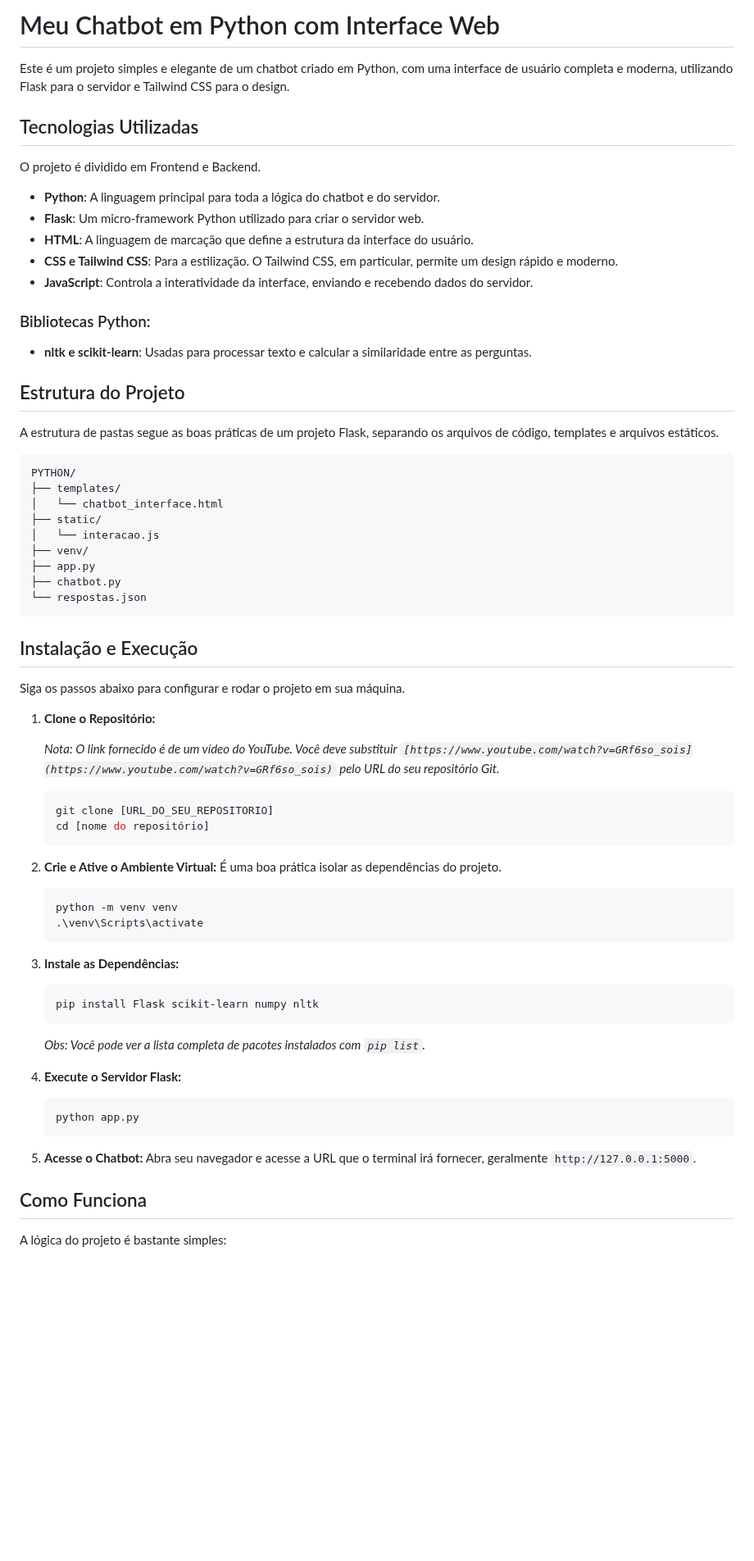
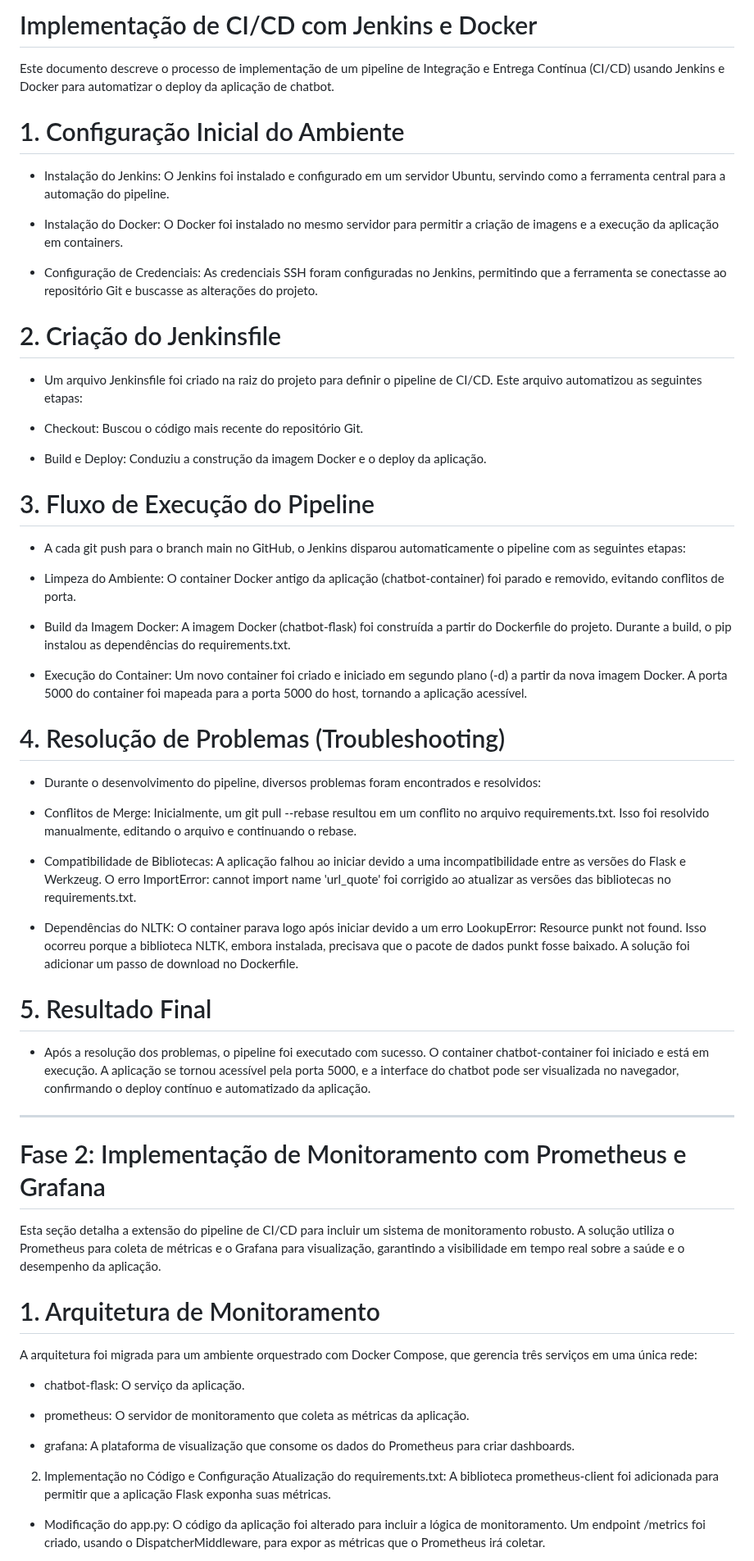
Before and after one commit to silviojpa/Chatbot-em-Python, a Markdown page: README.md, the part around one of its changes. Shown at 82% size. Rendered like a GitHub page; blank space fills up the shorter version.

`````diff
--- a/README.md
+++ b/README.md
@@ -1,74 +1,56 @@
-# Meu Chatbot em Python com Interface Web
+# Implementação de CI/CD com Jenkins e Docker
+Este documento descreve o processo de implementação de um pipeline de Integração e Entrega Contínua (CI/CD) usando Jenkins e Docker para automatizar o deploy da aplicação de chatbot.
 
-Este é um projeto simples e elegante de um chatbot criado em Python, com uma interface de usuário completa e moderna, utilizando Flask para o servidor e Tailwind CSS para o design.
+# 1. Configuração Inicial do Ambiente
+- Instalação do Jenkins: O Jenkins foi instalado e configurado em um servidor Ubuntu, servindo como a ferramenta central para a automação do pipeline.
 
-## Tecnologias Utilizadas
+- Instalação do Docker: O Docker foi instalado no mesmo servidor para permitir a criação de imagens e a execução da aplicação em containers.
 
-O projeto é dividido em Frontend e Backend.
+- Configuração de Credenciais: As credenciais SSH foram configuradas no Jenkins, permitindo que a ferramenta se conectasse ao repositório Git e buscasse as alterações do projeto.
 
-* **Python**: A linguagem principal para toda a lógica do chatbot e do servidor.
-* **Flask**: Um micro-framework Python utilizado para criar o servidor web.
-* **HTML**: A linguagem de marcação que define a estrutura da interface do usuário.
-* **CSS e Tailwind CSS**: Para a estilização. O Tailwind CSS, em particular, permite um design rápido e moderno.
-* **JavaScript**: Controla a interatividade da interface, enviando e recebendo dados do servidor.
+# 2. Criação do Jenkinsfile
+- Um arquivo Jenkinsfile foi criado na raiz do projeto para definir o pipeline de CI/CD. Este arquivo automatizou as seguintes etapas:
 
-### Bibliotecas Python:
+- Checkout: Buscou o código mais recente do repositório Git.
 
-* **nltk e scikit-learn**: Usadas para processar texto e calcular a similaridade entre as perguntas.
+- Build e Deploy: Conduziu a construção da imagem Docker e o deploy da aplicação.
 
-## Estrutura do Projeto
+# 3. Fluxo de Execução do Pipeline
+- A cada git push para o branch main no GitHub, o Jenkins disparou automaticamente o pipeline com as seguintes etapas:
 
-A estrutura de pastas segue as boas práticas de um projeto Flask, separando os arquivos de código, templates e arquivos estáticos.
-````
-PYTHON/
-├── templates/
-│   └── chatbot_interface.html
-├── static/
-│   └── interacao.js
-├── venv/
-├── app.py
-├── chatbot.py
-└── respostas.json
-````
+- Limpeza do Ambiente: O container Docker antigo da aplicação (chatbot-container) foi parado e removido, evitando conflitos de porta.
 
-## Instalação e Execução
+- Build da Imagem Docker: A imagem Docker (chatbot-flask) foi construída a partir do Dockerfile do projeto. Durante a build, o pip instalou as dependências do requirements.txt.
 
-Siga os passos abaixo para configurar e rodar o projeto em sua máquina.
+- Execução do Container: Um novo container foi criado e iniciado em segundo plano (-d) a partir da nova imagem Docker. A porta 5000 do container foi mapeada para a porta 5000 do host, tornando a aplicação acessível.
 
-1.  **Clone o Repositório:**
+# 4. Resolução de Problemas (Troubleshooting)
+- Durante o desenvolvimento do pipeline, diversos problemas foram encontrados e resolvidos:
 
-    *Nota: O link fornecido é de um vídeo do YouTube. Você deve substituir `[https://www.youtube.com/watch?v=GRf6so_sois](https://www.youtube.com/watch?v=GRf6so_sois)` pelo URL do seu repositório Git.*
+- Conflitos de Merge: Inicialmente, um git pull --rebase resultou em um conflito no arquivo requirements.txt. Isso foi resolvido manualmente, editando o arquivo e continuando o rebase.
 
-    ```bash
-    git clone [URL_DO_SEU_REPOSITORIO]
-    cd [nome do repositório]
-    ```
+- Compatibilidade de Bibliotecas: A aplicação falhou ao iniciar devido a uma incompatibilidade entre as versões do Flask e Werkzeug. O erro ImportError: cannot import name 'url_quote' foi corrigido ao atualizar as versões das bibliotecas no requirements.txt.
 
-2.  **Crie e Ative o Ambiente Virtual:**
-    É uma boa prática isolar as dependências do projeto.
+- Dependências do NLTK: O container parava logo após iniciar devido a um erro LookupError: Resource punkt not found. Isso ocorreu porque a biblioteca NLTK, embora instalada, precisava que o pacote de dados punkt fosse baixado. A solução foi adicionar um passo de download no Dockerfile.
 
-    ```bash
-    python -m venv venv
-    .\venv\Scripts\activate
-    ```
+# 5. Resultado Final
+- Após a resolução dos problemas, o pipeline foi executado com sucesso. O container chatbot-container foi iniciado e está em execução. A aplicação se tornou acessível pela porta 5000, e a interface do chatbot pode ser visualizada no navegador, confirmando o deploy contínuo e automatizado da aplicação.
+--------------------------------------------------------------------------------------------
 
-3.  **Instale as Dependências:**
+# Fase 2: Implementação de Monitoramento com Prometheus e Grafana
+Esta seção detalha a extensão do pipeline de CI/CD para incluir um sistema de monitoramento robusto. A solução utiliza o Prometheus para coleta de métricas e o Grafana para visualização, garantindo a visibilidade em tempo real sobre a saúde e o desempenho da aplicação.
 
-    ```bash
-    pip install Flask scikit-learn numpy nltk
-    ```
-    *Obs: Você pode ver a lista completa de pacotes instalados com `pip list`.*
+# 1. Arquitetura de Monitoramento
+A arquitetura foi migrada para um ambiente orquestrado com Docker Compose, que gerencia três serviços em uma única rede:
 
-4.  **Execute o Servidor Flask:**
+- chatbot-flask: O serviço da aplicação.
 
-    ```bash
-    python app.py
-    ```
+- prometheus: O servidor de monitoramento que coleta as métricas da aplicação.
 
-5.  **Acesse o Chatbot:**
-    Abra seu navegador e acesse a URL que o terminal irá fornecer, geralmente `http://127.0.0.1:5000`.
+- grafana: A plataforma de visualização que consome os dados do Prometheus para criar dashboards.
 
-## Como Funciona
+2. Implementação no Código e Configuração
+Atualização do requirements.txt: A biblioteca prometheus-client foi adicionada para permitir que a aplicação Flask exponha suas métricas.
 
-A lógica do projeto é bastante simples:
+- Modificação do app.py: O código da aplicação foi alterado para incluir a lógica de monitoramento. Um endpoint /metrics foi criado, usando o DispatcherMiddleware, para expor as métricas que o Prometheus irá coletar.
 
`````
Also changed, not shown: other parts of README.md (+18 -10 lines).
